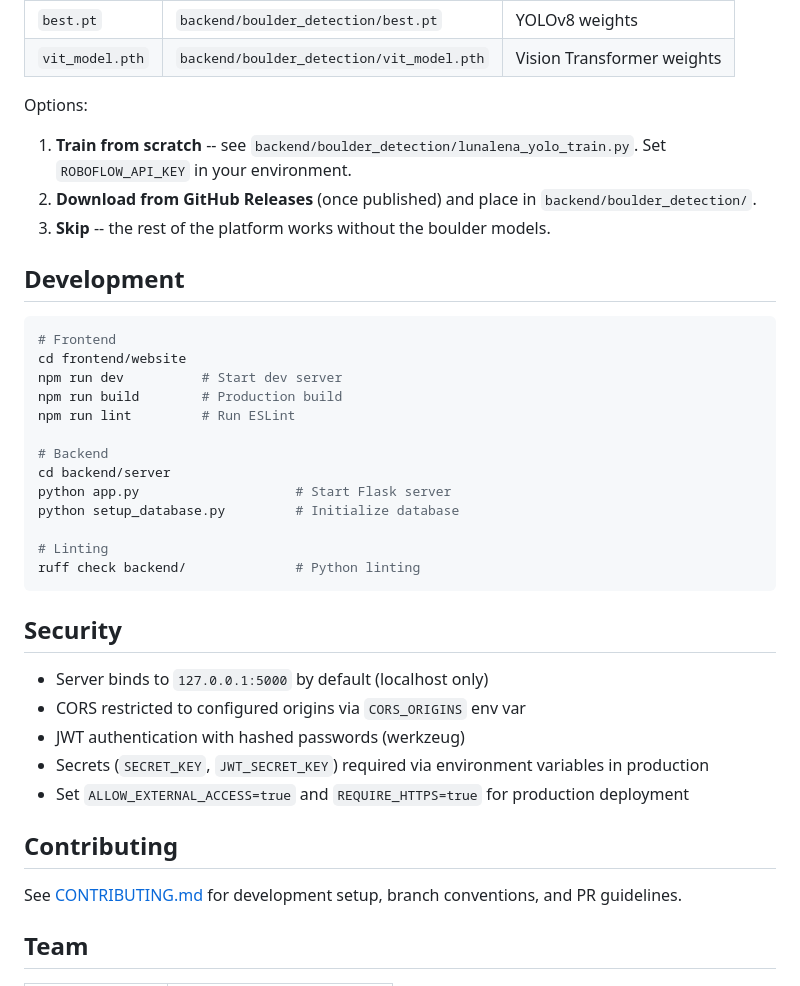
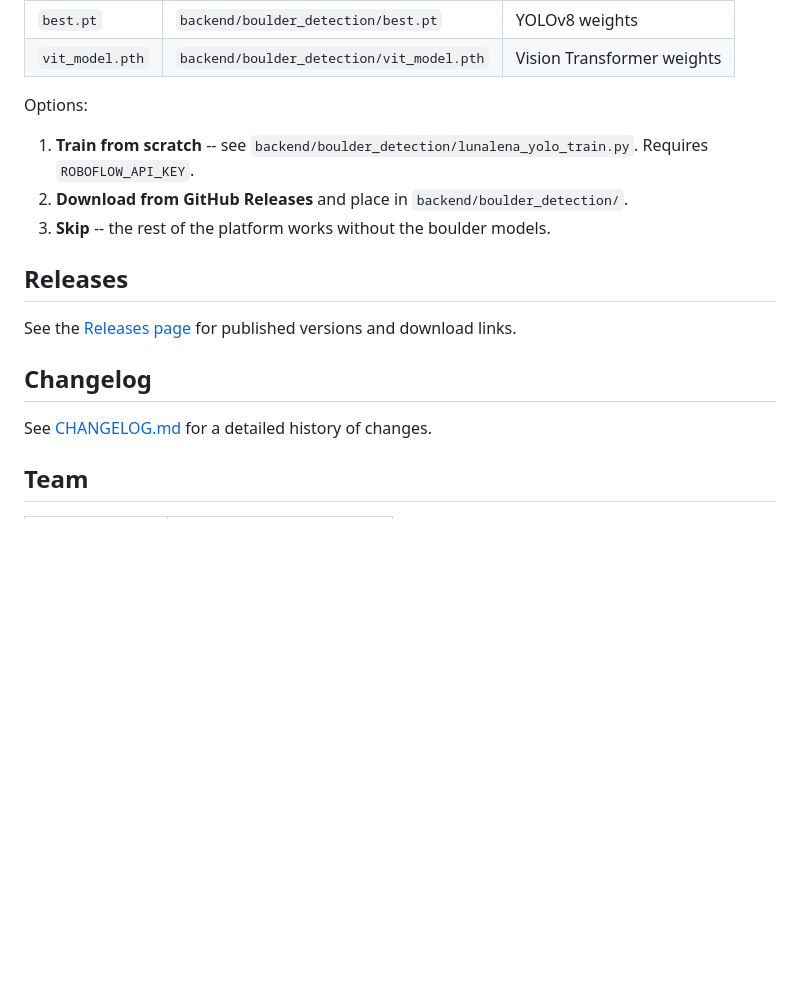
Before and after one commit to bhuwanb23/lunalens, a Markdown page: README.md, the part around one of its changes. Rendered like a GitHub page; blank space fills up the shorter version.

````diff
--- a/README.md
+++ b/README.md
@@ -150,39 +129,17 @@ The boulder detection pipeline requires two model artifacts not stored in git:
 | `vit_model.pth` | `backend/boulder_detection/vit_model.pth` | Vision Transformer weights |
 
 Options:
-1. **Train from scratch** -- see `backend/boulder_detection/lunalena_yolo_train.py`. Set `ROBOFLOW_API_KEY` in your environment.
-2. **Download from GitHub Releases** (once published) and place in `backend/boulder_detection/`.
+1. **Train from scratch** -- see `backend/boulder_detection/lunalena_yolo_train.py`. Requires `ROBOFLOW_API_KEY`.
+2. **Download from GitHub Releases** and place in `backend/boulder_detection/`.
 3. **Skip** -- the rest of the platform works without the boulder models.
 
-## Development
+## Releases
 
-```bash
-# Frontend
-cd frontend/website
-npm run dev          # Start dev server
-npm run build        # Production build
-npm run lint         # Run ESLint
+See the [Releases page](https://github.com/bhuwanb23/lunalens/releases) for published versions and download links.
 
-# Backend
-cd backend/server
-python app.py                    # Start Flask server
-python setup_database.py         # Initialize database
+## Changelog
 
-# Linting
-ruff check backend/              # Python linting
-```
-
-## Security
-
-- Server binds to `127.0.0.1:5000` by default (localhost only)
-- CORS restricted to configured origins via `CORS_ORIGINS` env var
-- JWT authentication with hashed passwords (werkzeug)
-- Secrets (`SECRET_KEY`, `JWT_SECRET_KEY`) required via environment variables in production
-- Set `ALLOW_EXTERNAL_ACCESS=true` and `REQUIRE_HTTPS=true` for production deployment
-
-## Contributing
-
-See [CONTRIBUTING.md](CONTRIBUTING.md) for development setup, branch conventions, and PR guidelines.
+See [CHANGELOG.md](CHANGELOG.md) for a detailed history of changes.
 
 ## Team
 
````
Also changed, not shown: other parts of README.md (+42 -63 lines), CHANGELOG.md (added, +46 -0 lines).
